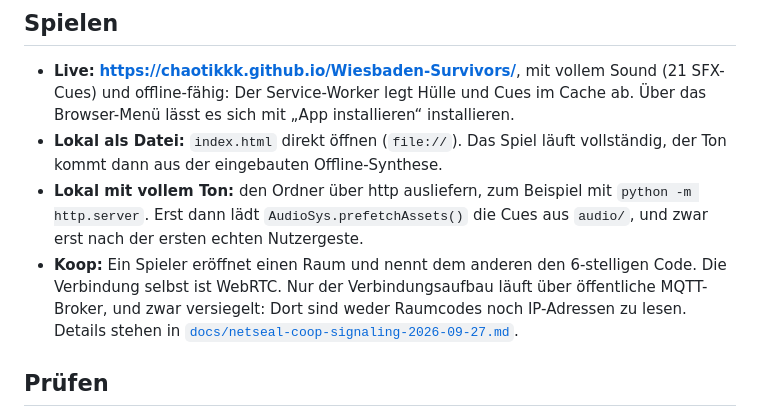
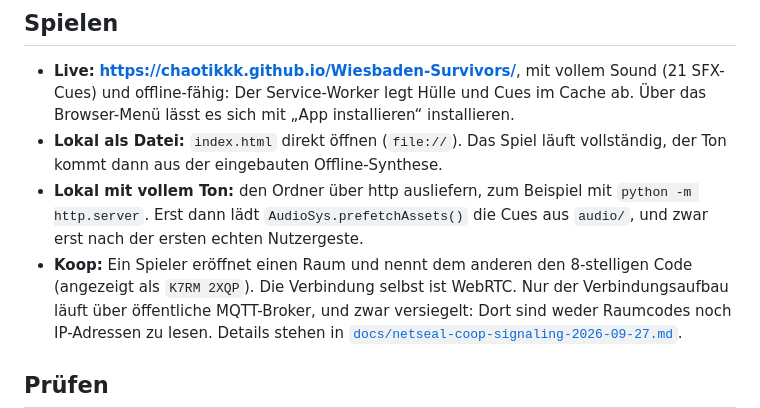
Before and after one commit to chaotiKKK/Wiesbaden-Survivors, a Markdown page: README.md, the part around the change. Drawn GitHub-style.

Commit message:
README: room codes have 8 characters
Co-Authored-By: Claude Opus 5.5 <noreply@anthropic.com>

```diff
--- a/README.md
+++ b/README.md
@@ -21,7 +21,7 @@ keinen neuen Umfang mehr. Ihr Nachfolger ist ein Neubau in Unreal Engine 5.8
   `python -m http.server`. Erst dann lädt `AudioSys.prefetchAssets()` die Cues
   aus `audio/`, und zwar erst nach der ersten echten Nutzergeste.
 - **Koop:** Ein Spieler eröffnet einen Raum und nennt dem anderen den
-  6-stelligen Code. Die Verbindung selbst ist WebRTC. Nur der Verbindungsaufbau
+  8-stelligen Code (angezeigt als `K7RM 2XQP`). Die Verbindung selbst ist WebRTC. Nur der Verbindungsaufbau
   läuft über öffentliche MQTT-Broker, und zwar versiegelt: Dort sind weder
   Raumcodes noch IP-Adressen zu lesen. Details stehen in
   [`docs/netseal-coop-signaling-2026-09-27.md`](docs/netseal-coop-signaling-2026-09-27.md).
```
